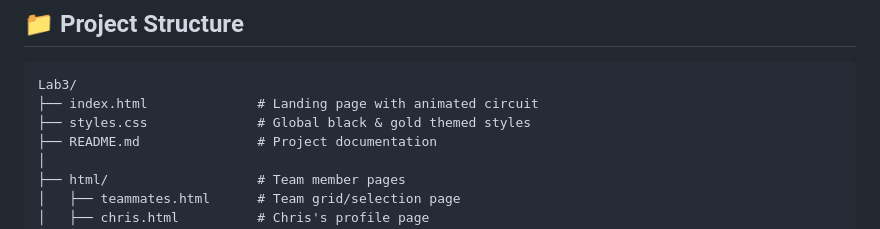
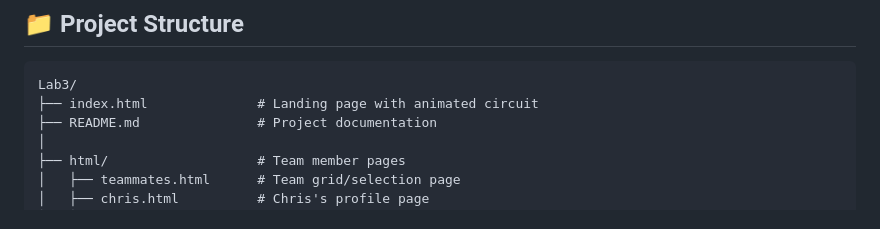
Before and after one commit to AncientMindgoblindees/Lab3, a Markdown page: README.md, the part around the change. Rendered like a GitHub page.

Commit message:
Update README to remove styles.css reference
Removed mention of global styles in README.

````diff
--- a/README.md
+++ b/README.md
@@ -15,7 +15,6 @@ A dynamic team portfolio website featuring a black and gold theme, interactive c
 ```
 Lab3/
 ├── index.html              # Landing page with animated circuit
-├── styles.css              # Global black & gold themed styles
 ├── README.md               # Project documentation
 │
 ├── html/                   # Team member pages
````
